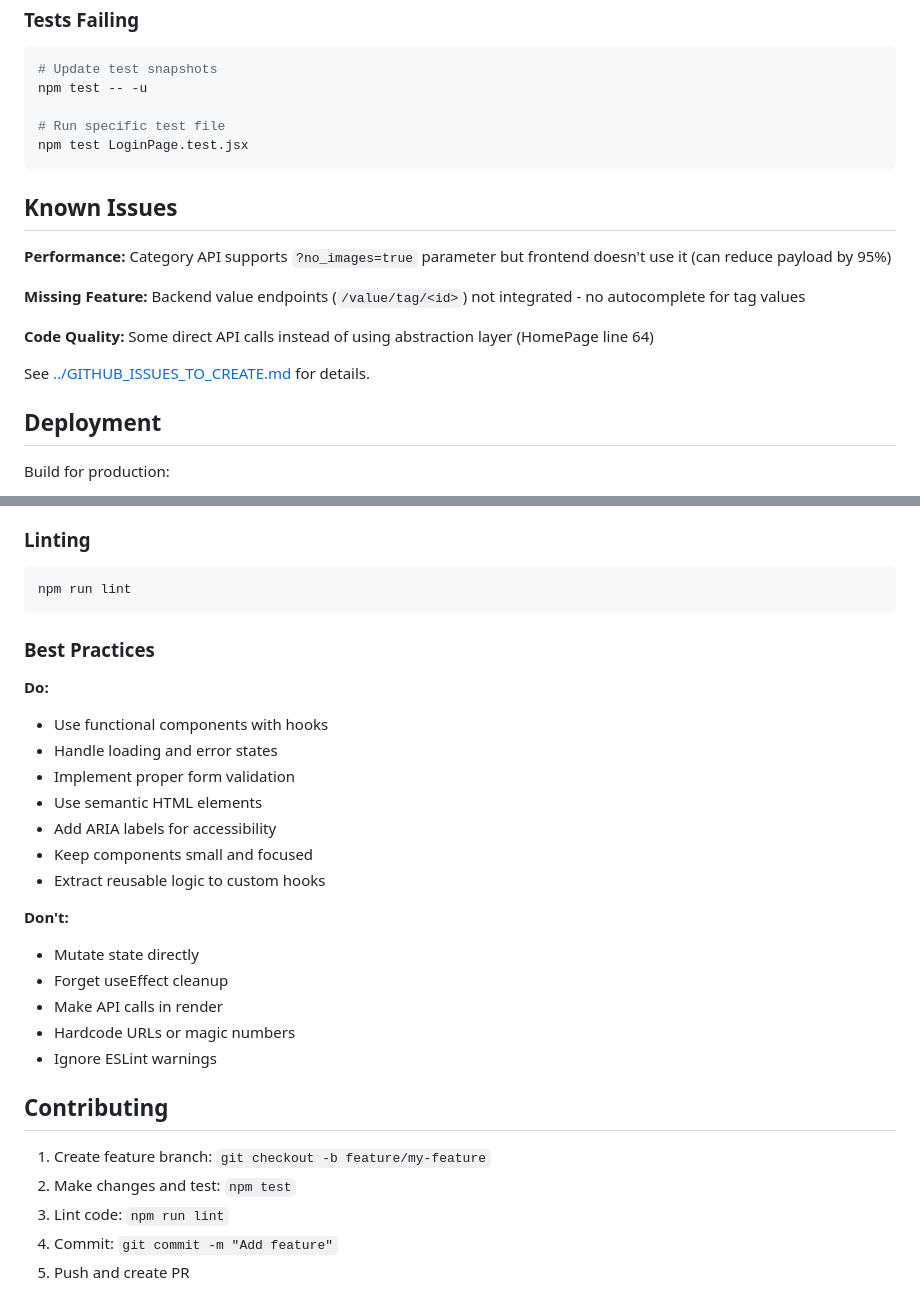
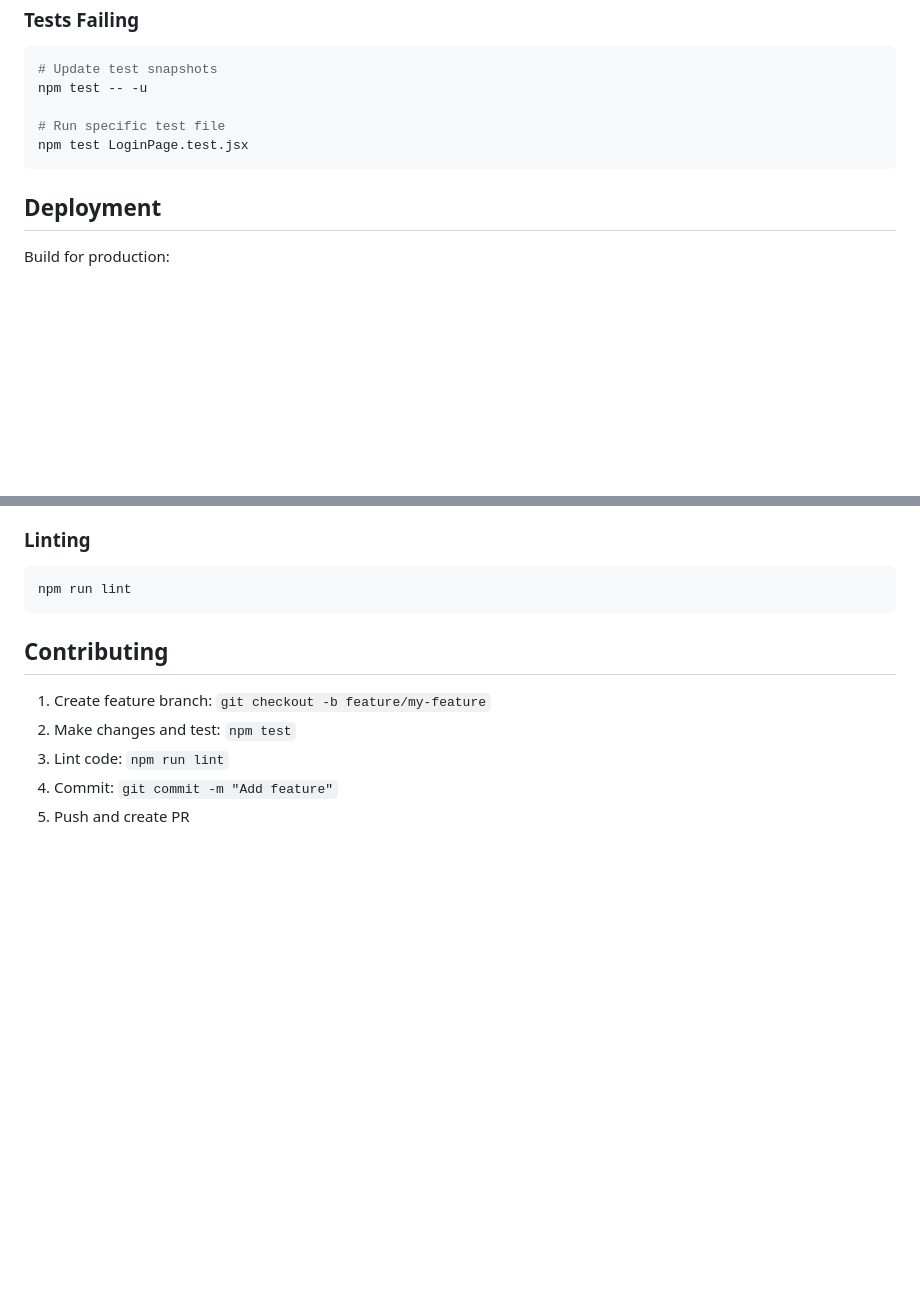
Before and after one commit to Abdulrahmansoliman/CS162-assignment-rotation-ready, a Markdown page: frontend/README.md, 2 parts joined by grey strips. Drawn GitHub-style; blank space fills up the shorter version.

````diff
--- a/frontend/README.md
+++ b/frontend/README.md
@@ -233,16 +233,6 @@ npm test -- -u
 npm test LoginPage.test.jsx
 ```
 
-## Known Issues
-
-**Performance:** Category API supports `?no_images=true` parameter but frontend doesn't use it (can reduce payload by 95%)
-
-**Missing Feature:** Backend value endpoints (`/value/tag/<id>`) not integrated - no autocomplete for tag values
-
-**Code Quality:** Some direct API calls instead of using abstraction layer (HomePage line 64)
-
-See [../GITHUB_ISSUES_TO_CREATE.md](../GITHUB_ISSUES_TO_CREATE.md) for details.
-
 ## Deployment
 
 Build for production:
@@ -259,25 +249,6 @@ Configured for Vercel deployment (see `vercel.json`).
 ```bash
 npm run lint
 ```
-
-### Best Practices
-
-**Do:**
-- Use functional components with hooks
-- Handle loading and error states
-- Implement proper form validation
-- Use semantic HTML elements
-- Add ARIA labels for accessibility
-- Keep components small and focused
-- Extract reusable logic to custom hooks
-
-**Don't:**
-- Mutate state directly
-- Forget useEffect cleanup
-- Make API calls in render
-- Hardcode URLs or magic numbers
-- Ignore ESLint warnings
-
 ## Contributing
 
 1. Create feature branch: `git checkout -b feature/my-feature`
````
